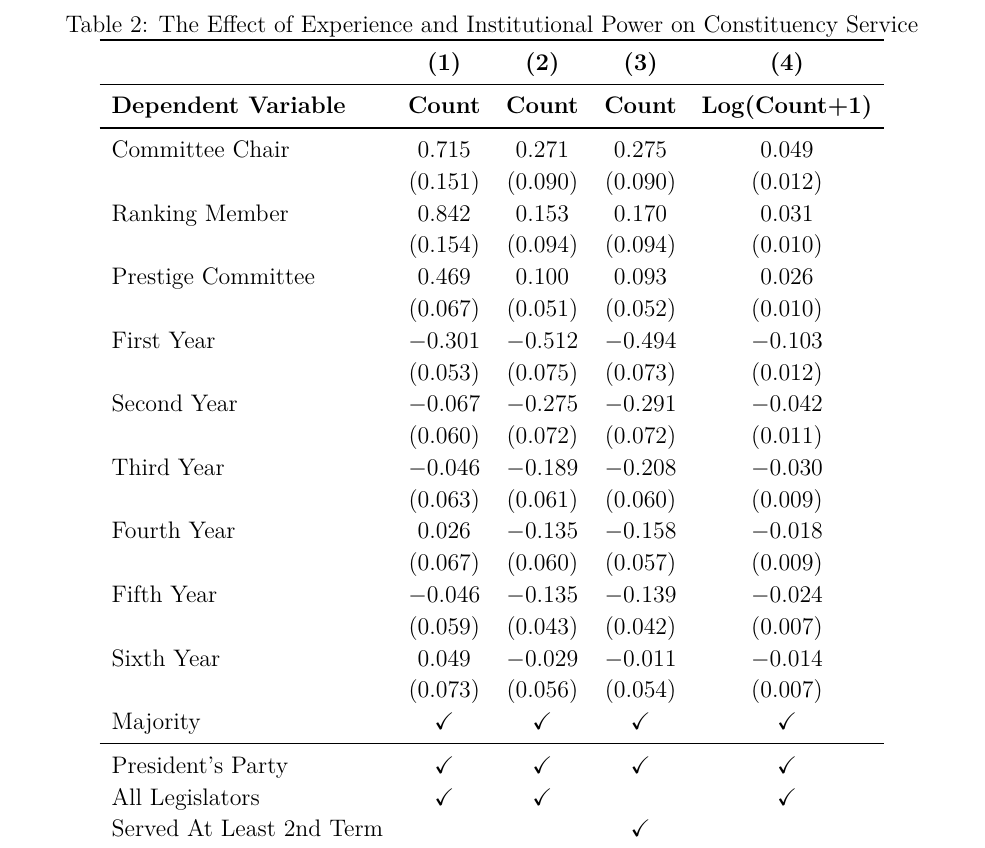
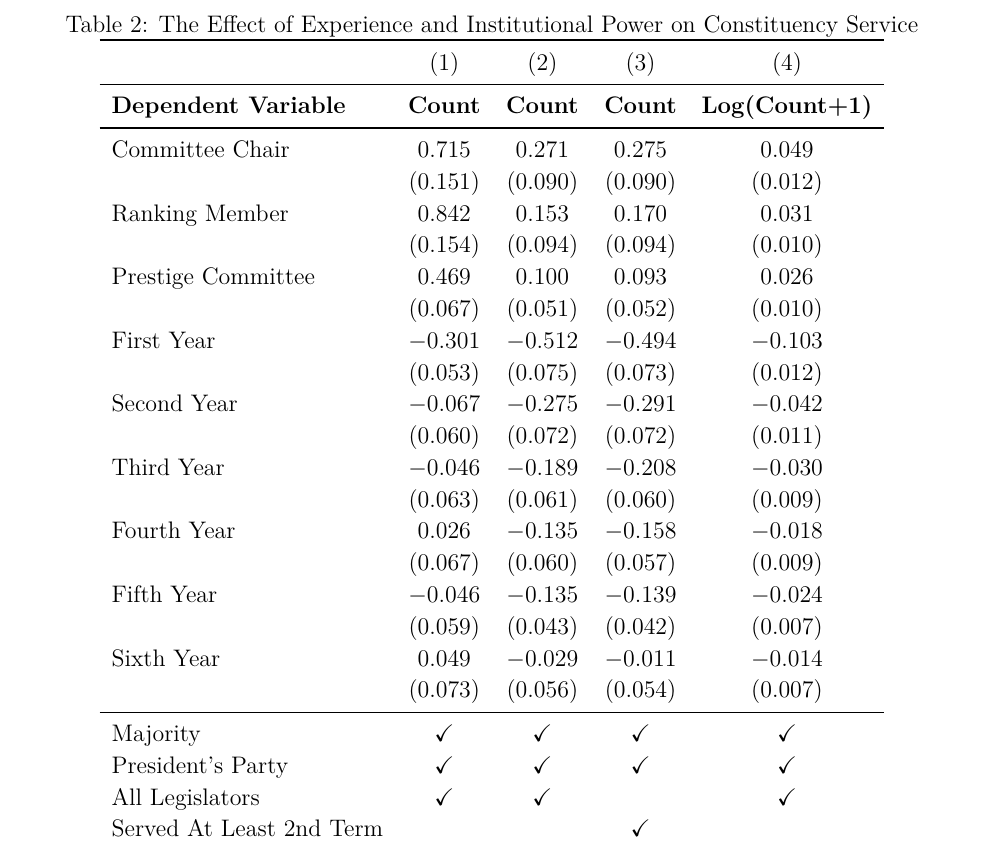
Before and after one commit to judgelord/corr, a LaTeX paper (docs/corr.tex, which reads tables/models_total.tex): part of page 24 of 52, cut so that both start at the same text. Compiled offline with pdfLaTeX.

Commit message:
fix table 1

```diff
--- a/tables/models_total.tex
+++ b/tables/models_total.tex
@@ -1,6 +1,6 @@
 \begin{tabular}[t]{lcccc}
 \toprule
-\textbf{ } & \textbf{(1)} & \textbf{(2)} & \textbf{(3)} & \textbf{(4)}\\
+  & (1) & (2) & (3) & (4)\\
 \midrule
 \textbf{Dependent Variable} & \textbf{Count} & \textbf{Count} & \textbf{Count} & \textbf{Log(Count+1)}\\
 \midrule
@@ -22,8 +22,8 @@ Fifth Year & \num{-0.046} & \num{-0.135} & \num{-0.139} & \num{-0.024}\\
  & (\num{0.059}) & (\num{0.043}) & (\num{0.042}) & (\num{0.007})\\
 Sixth Year & \num{0.049} & \num{-0.029} & \num{-0.011} & \num{-0.014}\\
  & (\num{0.073}) & (\num{0.056}) & (\num{0.054}) & (\num{0.007})\\
+ \midrule
 Majority & \checkmark & \checkmark & \checkmark & \checkmark\\
-\midrule
 President's Party & \checkmark & \checkmark & \checkmark & \checkmark\\
 All Legislators & \checkmark & \checkmark &  & \checkmark\\
 Served At Least 2nd Term &  &  & \checkmark & \\
```
